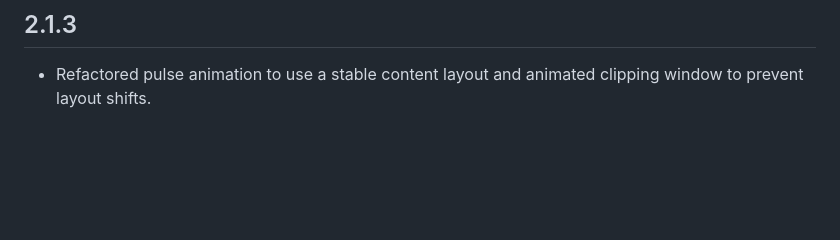
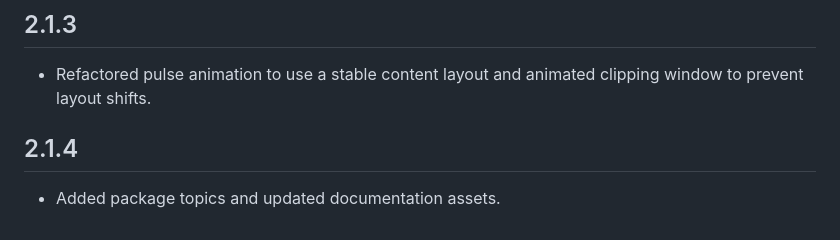
Before and after one commit to paadevelopments/m3_carousel, a Markdown page: CHANGELOG.md, the part around the change. Rendered like a GitHub page; blank space fills up the shorter version.

```diff
--- a/CHANGELOG.md
+++ b/CHANGELOG.md
@@ -43,3 +43,6 @@
 
 ## 2.1.3
 * Refactored pulse animation to use a stable content layout and animated clipping window to prevent layout shifts.
+
+## 2.1.4
+* Added package topics and updated documentation assets.
```
Also changed, not shown: README.md (+4 -4 lines), extras/contained.gif (deleted), extras/contained_v2.gif (added), extras/hero_v2.gif (added), extras/uncontained.gif (deleted), extras/uncontained_v2.gif (added), 3 other files.
